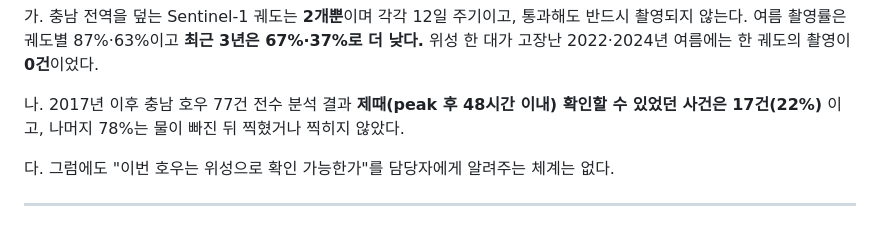
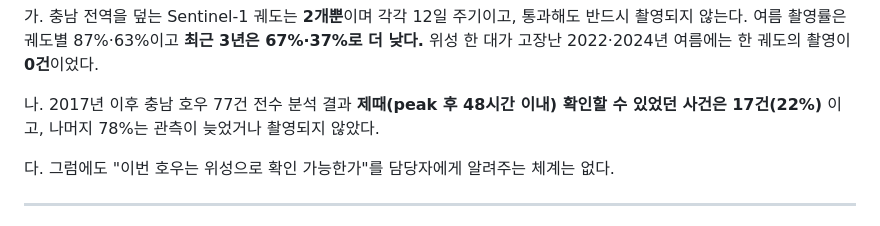
Before and after one commit to tradeprogram/chungcheongnamdo, a Markdown page: docs/80_proposal_draft.md, the part around the change. GitHub-like rendering.

```diff
--- a/docs/80_proposal_draft.md
+++ b/docs/80_proposal_draft.md
@@ -63,7 +63,7 @@ Sentinel-1 궤도는 2개뿐이고 12일에 한 번 지나며 지나가도 촬
 낮다.** 위성 한 대가 고장난 2022·2024년 여름에는 한 궤도의 촬영이 **0건**이었다.
 
 나. 2017년 이후 충남 호우 77건 전수 분석 결과 **제때(peak 후 48시간 이내) 확인할 수
-있었던 사건은 17건(22%)** 이고, 나머지 78%는 물이 빠진 뒤 찍혔거나 찍히지 않았다.
+있었던 사건은 17건(22%)** 이고, 나머지 78%는 관측이 늦었거나 촬영되지 않았다.
 
 다. 그럼에도 "이번 호우는 위성으로 확인 가능한가"를 담당자에게 알려주는 체계는 없다.
 
```
Also changed, not shown: docs/60_demo_script.md (+4 -1 lines).
